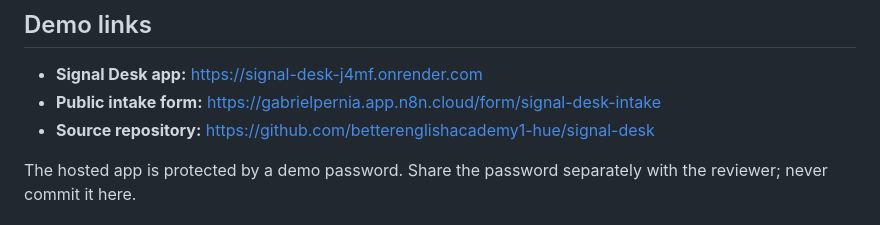
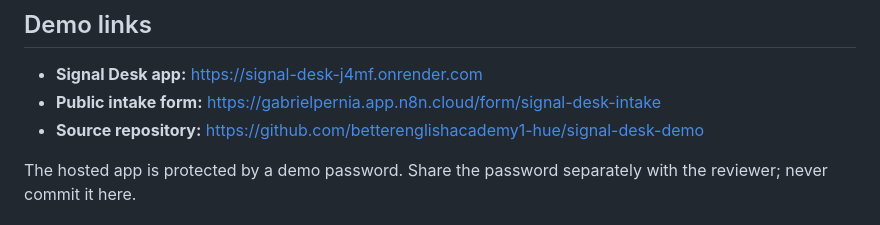
Before and after one commit to betterenglishacademy1-hue/signal-desk-demo, a Markdown page: README.md, the part around the change. Rendered like a GitHub page.

Commit message:
Point reviewer guide to the clean public repo

```diff
--- a/README.md
+++ b/README.md
@@ -6,7 +6,7 @@ A compact shared support inbox for the systeme.io support triage assessment. The
 
 - **Signal Desk app:** https://signal-desk-j4mf.onrender.com
 - **Public intake form:** https://gabrielpernia.app.n8n.cloud/form/signal-desk-intake
-- **Source repository:** https://github.com/betterenglishacademy1-hue/signal-desk
+- **Source repository:** https://github.com/betterenglishacademy1-hue/signal-desk-demo
 
 The hosted app is protected by a demo password. Share the password separately with the reviewer; never commit it here.
 
```
